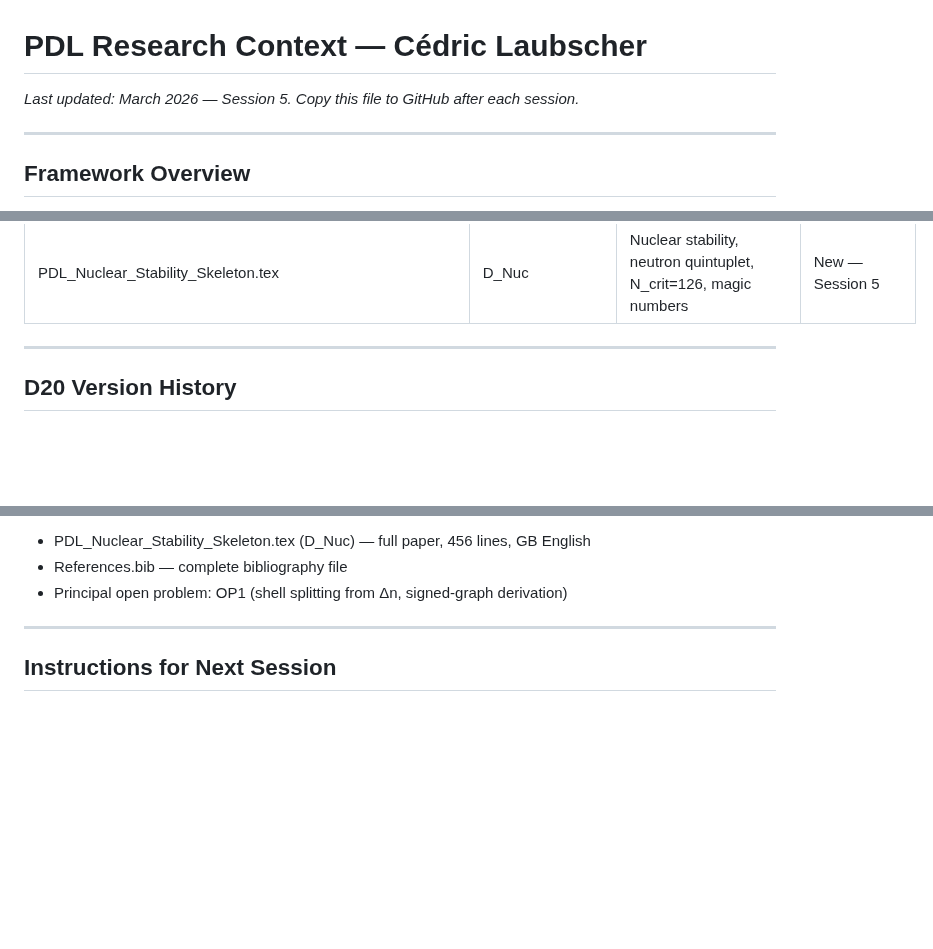
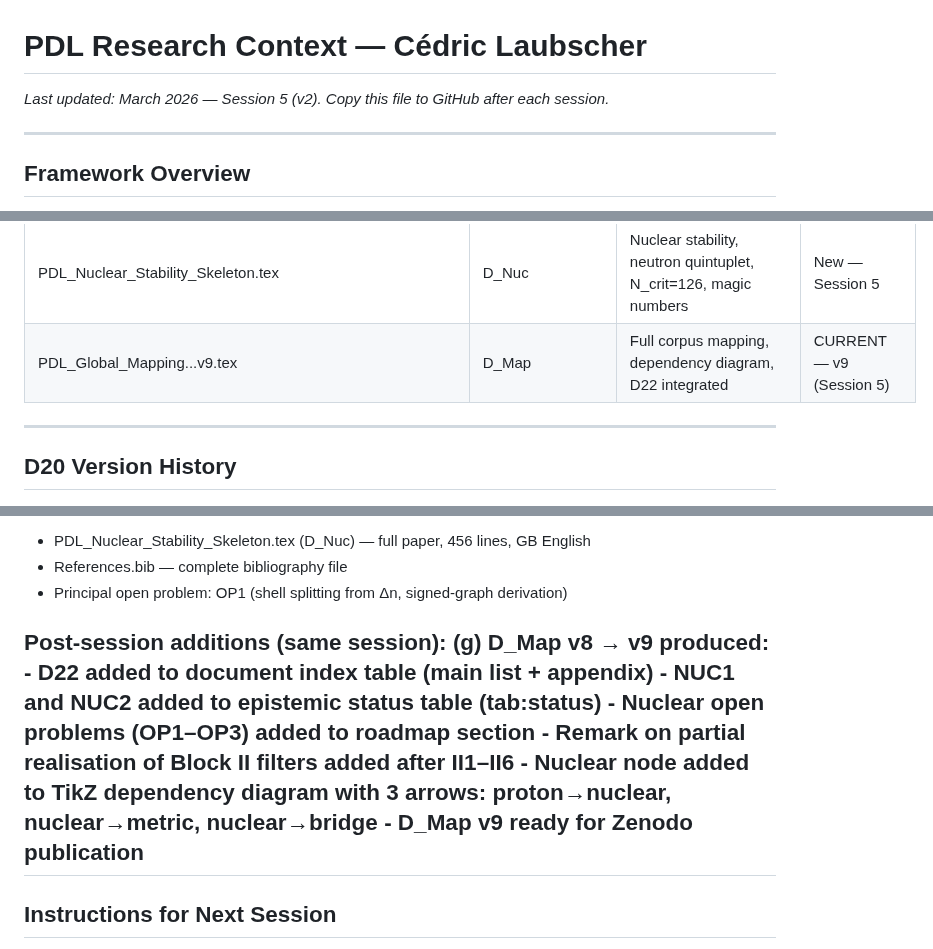
Before and after one commit to laubscher-lab/PDL-framework, a Markdown page: PDL_context.md, 3 parts joined by grey strips. GitHub-like rendering; blank space fills up the shorter version.

```diff
--- a/PDL_context.md
+++ b/PDL_context.md
@@ -1,5 +1,5 @@
 # PDL Research Context — Cédric Laubscher
-*Last updated: March 2026 — Session 5. Copy this file to GitHub after each session.*
+*Last updated: March 2026 — Session 5 (v2). Copy this file to GitHub after each session.*
 
 ---
 
@@ -118,6 +118,7 @@ Gap decomposition: 6μ_n − R_tot(n) = 40 = 25 (structural) + 15 (mass fatigue)
 | Whatever_We_May_Be...v2.tex   | D_Who_book_EN | Popular introduction EN —
   full GB translation of D_Who_book_FR | CURRENT |
 | PDL_Nuclear_Stability_Skeleton.tex | D_Nuc | Nuclear stability, neutron quintuplet, N_crit=126, magic numbers | New — Session 5 |
+| PDL_Global_Mapping...v9.tex | D_Map | Full corpus mapping, dependency diagram, D22 integrated | CURRENT — v9 (Session 5) |
 
 ---
 
@@ -444,6 +445,16 @@ N_mixed [d,u1,u2] triangles  = 16,128 = 28×24×24
   - PDL_Nuclear_Stability_Skeleton.tex (D_Nuc) — full paper, 456 lines, GB English
   - References.bib — complete bibliography file
   - Principal open problem: OP1 (shell splitting from Δn, signed-graph derivation)
+
+  Post-session additions (same session):
+  (g) D_Map v8 → v9 produced:
+      - D22 added to document index table (main list + appendix)
+      - NUC1 and NUC2 added to epistemic status table (tab:status)
+      - Nuclear open problems (OP1–OP3) added to roadmap section
+      - Remark on partial realisation of Block II filters added after II1–II6
+      - Nuclear node added to TikZ dependency diagram with 3 arrows:
+        proton→nuclear, nuclear→metric, nuclear→bridge
+      - D_Map v9 ready for Zenodo publication
 ---
 
 ## Instructions for Next Session
```
